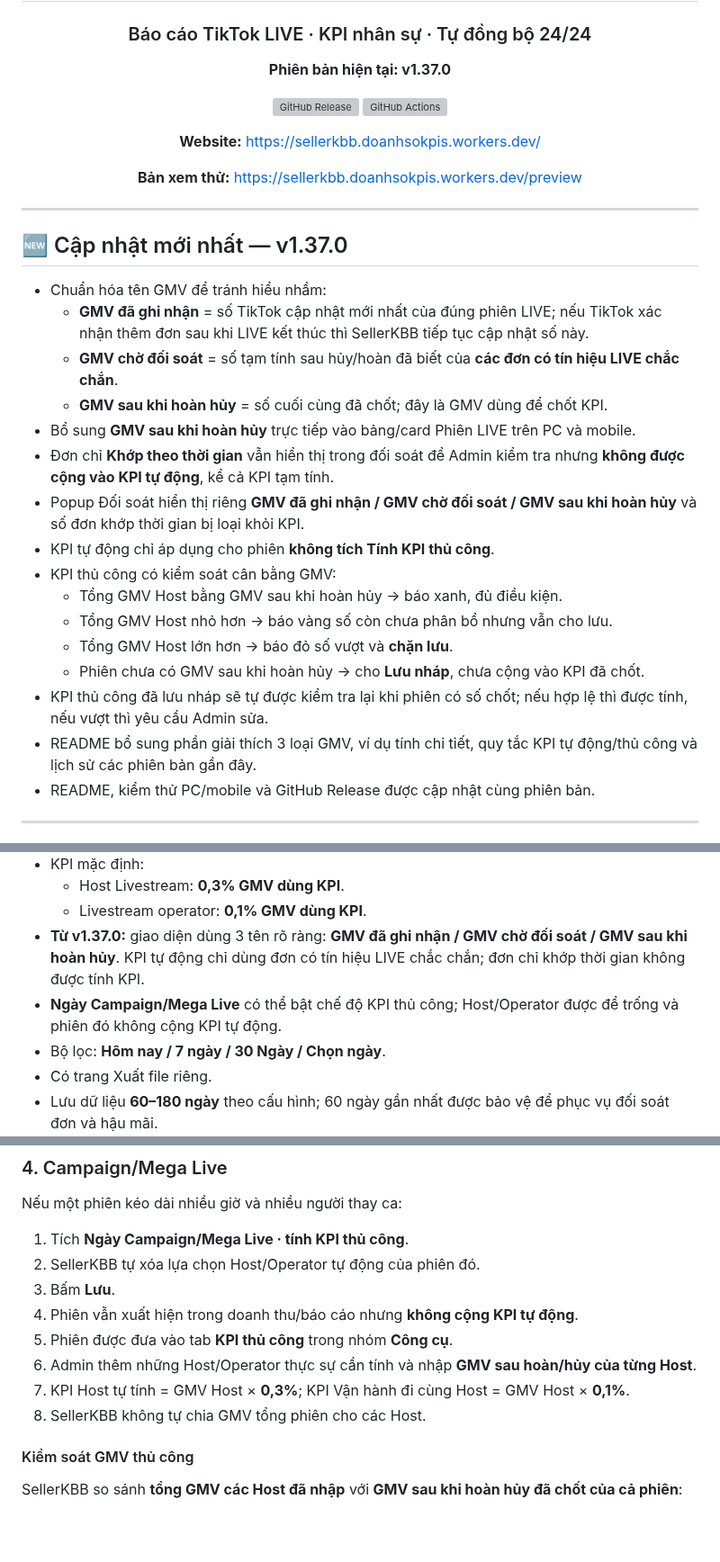
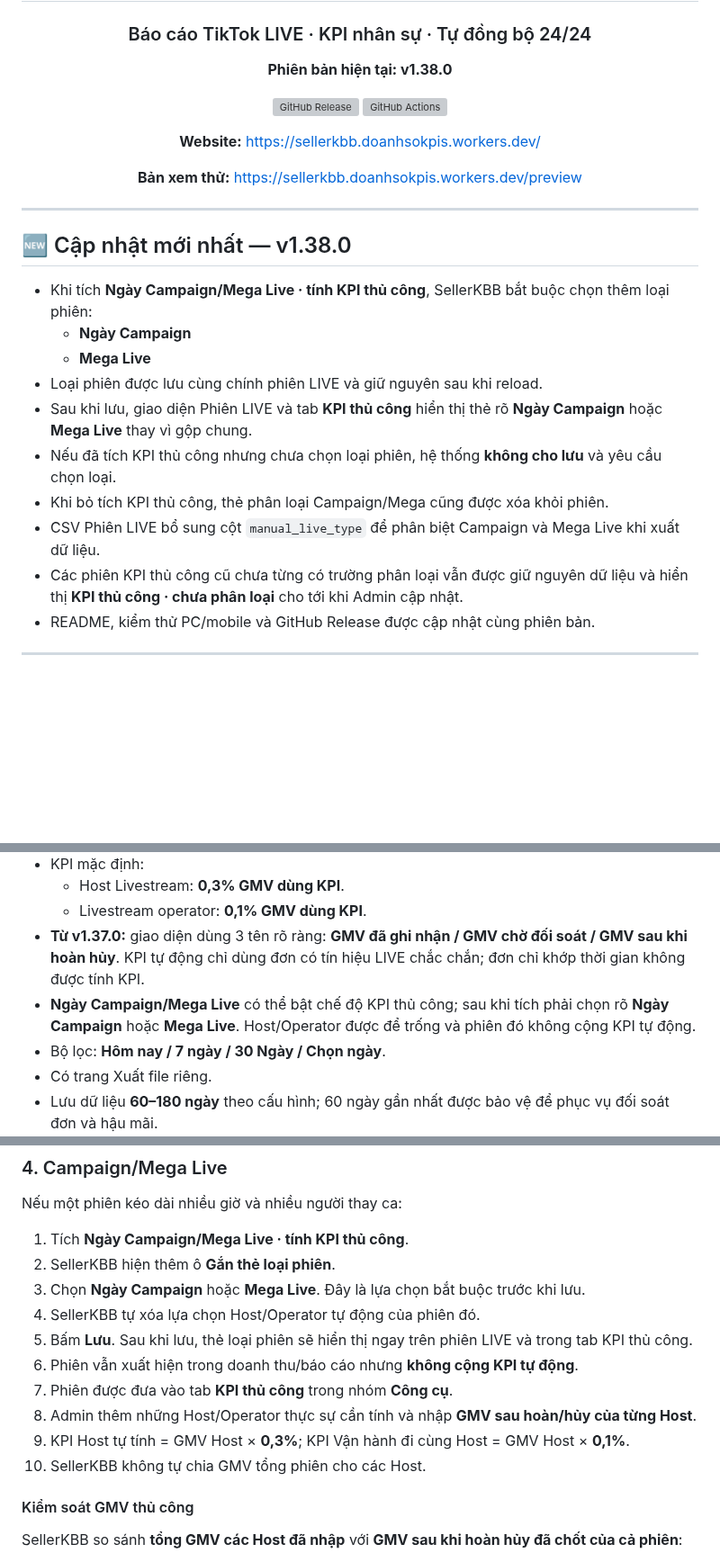
Before and after one commit to hunghienhoa/sellerkbb, a Markdown page: README.md, 3 parts joined by grey strips. Shown at 90% size. GitHub-like rendering; blank space fills up the shorter version; grey boxes are pictures that could not be loaded.

Commit message:
docs: explain Campaign versus Mega Live classification

```diff
--- a/README.md
+++ b/README.md
@@ -4,7 +4,7 @@
 
 ### Báo cáo TikTok LIVE · KPI nhân sự · Tự đồng bộ 24/24
 
-**Phiên bản hiện tại: v1.37.0**
+**Phiên bản hiện tại: v1.38.0**
 
 [![GitHub Release](https://img.shields.io/github/v/release/hunghienhoa/sellerkbb?label=Release)](https://github.com/hunghienhoa/sellerkbb/releases)
 [![GitHub Actions](https://img.shields.io/github/actions/workflow/status/hunghienhoa/sellerkbb/deploy.yml?branch=main&label=Ki%E1%BB%83m%20tra%20%26%20Backup)](https://github.com/hunghienhoa/sellerkbb/actions)
@@ -17,23 +17,17 @@
 
 ---
 
-## 🆕 Cập nhật mới nhất — v1.37.0
+## 🆕 Cập nhật mới nhất — v1.38.0
 
-- Chuẩn hóa tên GMV để tránh hiểu nhầm:
-  - **GMV đã ghi nhận** = số TikTok cập nhật mới nhất của đúng phiên LIVE; nếu TikTok xác nhận thêm đơn sau khi LIVE kết thúc thì SellerKBB tiếp tục cập nhật số này.
-  - **GMV chờ đối soát** = số tạm tính sau hủy/hoàn đã biết của **các đơn có tín hiệu LIVE chắc chắn**.
-  - **GMV sau khi hoàn hủy** = số cuối cùng đã chốt; đây là GMV dùng để chốt KPI.
-- Bổ sung **GMV sau khi hoàn hủy** trực tiếp vào bảng/card Phiên LIVE trên PC và mobile.
-- Đơn chỉ **Khớp theo thời gian** vẫn hiển thị trong đối soát để Admin kiểm tra nhưng **không được cộng vào KPI tự động**, kể cả KPI tạm tính.
-- Popup Đối soát hiển thị riêng **GMV đã ghi nhận / GMV chờ đối soát / GMV sau khi hoàn hủy** và số đơn khớp thời gian bị loại khỏi KPI.
-- KPI tự động chỉ áp dụng cho phiên **không tích Tính KPI thủ công**.
-- KPI thủ công có kiểm soát cân bằng GMV:
-  - Tổng GMV Host bằng GMV sau khi hoàn hủy → báo xanh, đủ điều kiện.
-  - Tổng GMV Host nhỏ hơn → báo vàng số còn chưa phân bổ nhưng vẫn cho lưu.
-  - Tổng GMV Host lớn hơn → báo đỏ số vượt và **chặn lưu**.
-  - Phiên chưa có GMV sau khi hoàn hủy → cho **Lưu nháp**, chưa cộng vào KPI đã chốt.
-- KPI thủ công đã lưu nháp sẽ tự được kiểm tra lại khi phiên có số chốt; nếu hợp lệ thì được tính, nếu vượt thì yêu cầu Admin sửa.
-- README bổ sung phần giải thích 3 loại GMV, ví dụ tính chi tiết, quy tắc KPI tự động/thủ công và lịch sử các phiên bản gần đây.
+- Khi tích **Ngày Campaign/Mega Live · tính KPI thủ công**, SellerKBB bắt buộc chọn thêm loại phiên:
+  - **Ngày Campaign**
+  - **Mega Live**
+- Loại phiên được lưu cùng chính phiên LIVE và giữ nguyên sau khi reload.
+- Sau khi lưu, giao diện Phiên LIVE và tab **KPI thủ công** hiển thị thẻ rõ **Ngày Campaign** hoặc **Mega Live** thay vì gộp chung.
+- Nếu đã tích KPI thủ công nhưng chưa chọn loại phiên, hệ thống **không cho lưu** và yêu cầu chọn loại.
+- Khi bỏ tích KPI thủ công, thẻ phân loại Campaign/Mega cũng được xóa khỏi phiên.
+- CSV Phiên LIVE bổ sung cột `manual_live_type` để phân biệt Campaign và Mega Live khi xuất dữ liệu.
+- Các phiên KPI thủ công cũ chưa từng có trường phân loại vẫn được giữ nguyên dữ liệu và hiển thị **KPI thủ công · chưa phân loại** cho tới khi Admin cập nhật.
 - README, kiểm thử PC/mobile và GitHub Release được cập nhật cùng phiên bản.
 
 ---
@@ -68,7 +62,7 @@ Bạn không cần hiểu hết code. Chỉ cần nhớ 4 nơi chính:
   - Host Livestream: **0,3% GMV dùng KPI**.
   - Livestream operator: **0,1% GMV dùng KPI**.
 - **Từ v1.37.0:** giao diện dùng 3 tên rõ ràng: **GMV đã ghi nhận / GMV chờ đối soát / GMV sau khi hoàn hủy**. KPI tự động chỉ dùng đơn có tín hiệu LIVE chắc chắn; đơn chỉ khớp thời gian không được tính KPI.
-- **Ngày Campaign/Mega Live** có thể bật chế độ KPI thủ công; Host/Operator được để trống và phiên đó không cộng KPI tự động.
+- **Ngày Campaign/Mega Live** có thể bật chế độ KPI thủ công; sau khi tích phải chọn rõ **Ngày Campaign** hoặc **Mega Live**. Host/Operator được để trống và phiên đó không cộng KPI tự động.
 - Bộ lọc: **Hôm nay / 7 ngày / 30 Ngày / Chọn ngày**.
 - Có trang Xuất file riêng.
 - Lưu dữ liệu **60–180 ngày** theo cấu hình; 60 ngày gần nhất được bảo vệ để phục vụ đối soát đơn và hậu mãi.
@@ -108,13 +102,15 @@ Phiên LIVE tự đồng bộ mới luôn để Host/Operator **trống** để
 Nếu một phiên kéo dài nhiều giờ và nhiều người thay ca:
 
 1. Tích **Ngày Campaign/Mega Live · tính KPI thủ công**.
-2. SellerKBB tự xóa lựa chọn Host/Operator tự động của phiên đó.
-3. Bấm **Lưu**.
-4. Phiên vẫn xuất hiện trong doanh thu/báo cáo nhưng **không cộng KPI tự động**.
-5. Phiên được đưa vào tab **KPI thủ công** trong nhóm **Công cụ**.
-6. Admin thêm những Host/Operator thực sự cần tính và nhập **GMV sau hoàn/hủy của từng Host**.
-7. KPI Host tự tính = GMV Host × **0,3%**; KPI Vận hành đi cùng Host = GMV Host × **0,1%**.
-8. SellerKBB không tự chia GMV tổng phiên cho các Host.
+2. SellerKBB hiện thêm ô **Gắn thẻ loại phiên**.
+3. Chọn **Ngày Campaign** hoặc **Mega Live**. Đây là lựa chọn bắt buộc trước khi lưu.
+4. SellerKBB tự xóa lựa chọn Host/Operator tự động của phiên đó.
+5. Bấm **Lưu**. Sau khi lưu, thẻ loại phiên sẽ hiển thị ngay trên phiên LIVE và trong tab KPI thủ công.
+6. Phiên vẫn xuất hiện trong doanh thu/báo cáo nhưng **không cộng KPI tự động**.
+7. Phiên được đưa vào tab **KPI thủ công** trong nhóm **Công cụ**.
+8. Admin thêm những Host/Operator thực sự cần tính và nhập **GMV sau hoàn/hủy của từng Host**.
+9. KPI Host tự tính = GMV Host × **0,3%**; KPI Vận hành đi cùng Host = GMV Host × **0,1%**.
+10. SellerKBB không tự chia GMV tổng phiên cho các Host.
 
 #### Kiểm soát GMV thủ công
 
```
Also changed, not shown: other parts of README.md (+1 -0 lines).
